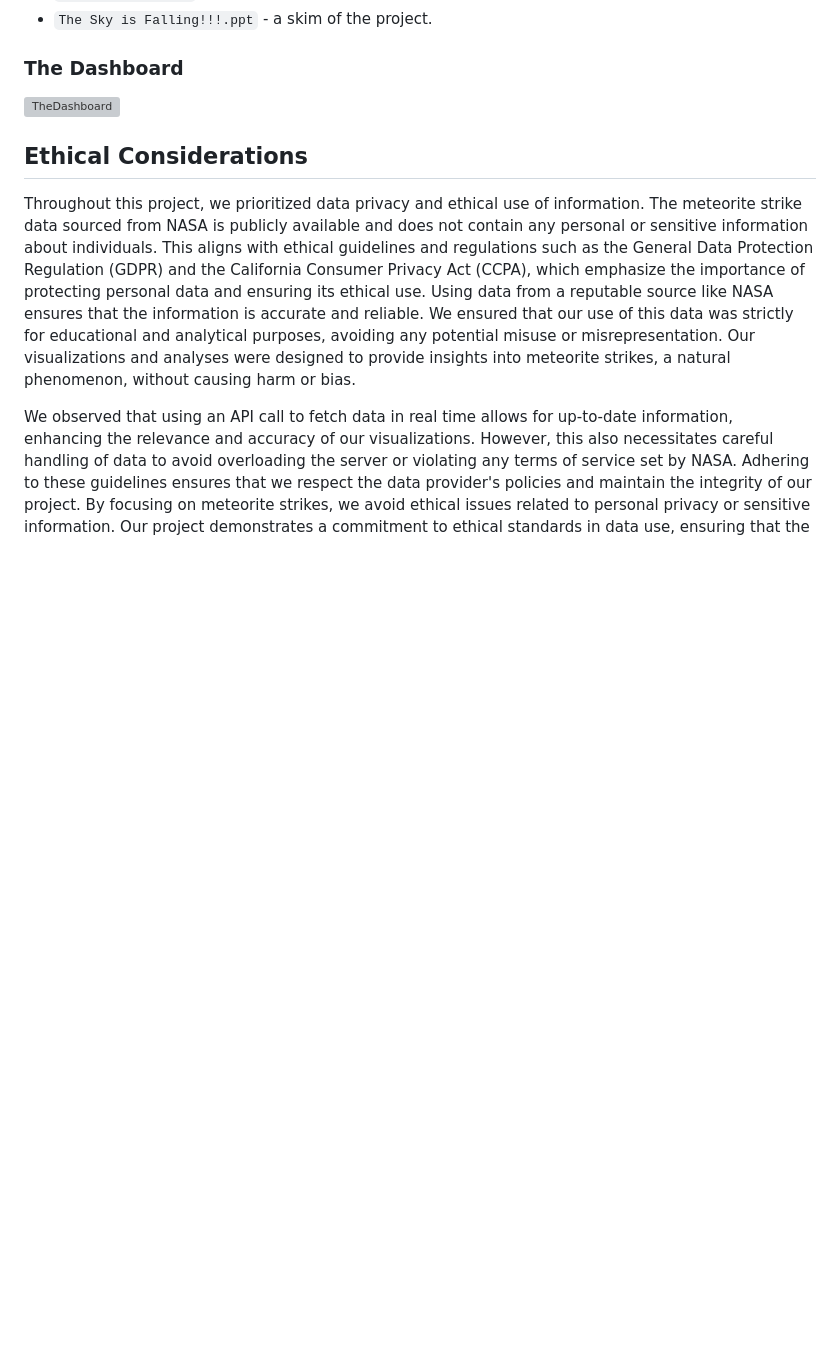
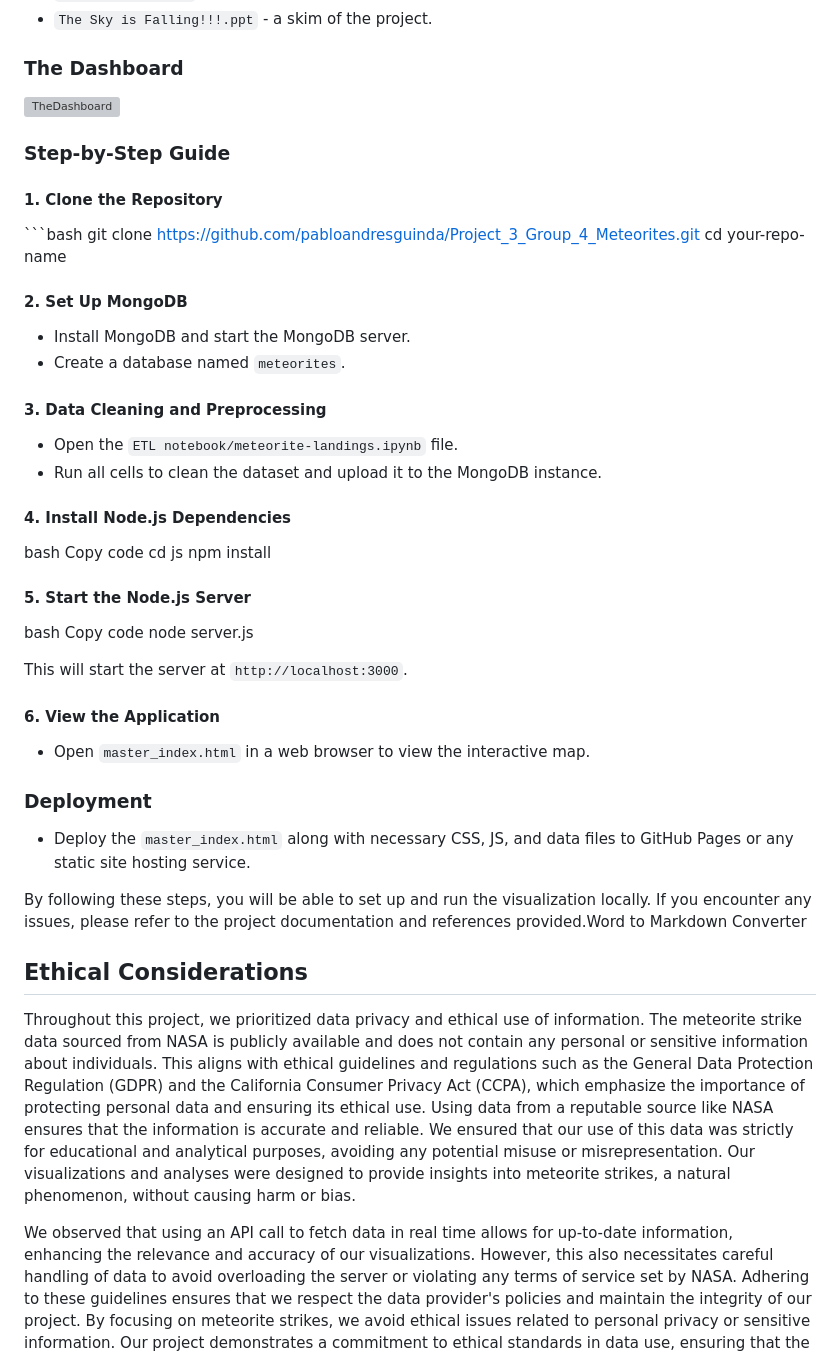
Before and after one commit to onemanlutta/Visualization-GeoJson-Leaflet-Plotly-Project, a Markdown page: README.md, the part around the change. Drawn GitHub-style; blank space fills up the shorter version; grey boxes are pictures that could not be loaded.

Commit message:
Update README.md version 6

```diff
--- a/README.md
+++ b/README.md
@@ -114,6 +114,51 @@ To provide an interactive and educational tool that allows users to explore mete
 ![TheDashboard](https://github.com/pabloandresguinda/Project_3_Group_4_Meteorites/assets/118937365/7163e922-0671-4542-98ec-e46a4ea2ad98)
 
 
+
+### Step-by-Step Guide
+
+#### 1. Clone the Repository
+\`\`\`bash
+git clone https://github.com/pabloandresguinda/Project_3_Group_4_Meteorites.git
+cd your-repo-name
+
+#### 2\. Set Up MongoDB
+
+*   Install MongoDB and start the MongoDB server.
+*   Create a database named `meteorites`.
+
+#### 3\. Data Cleaning and Preprocessing
+
+*   Open the `ETL notebook/meteorite-landings.ipynb` file.
+*   Run all cells to clean the dataset and upload it to the MongoDB instance.
+
+#### 4\. Install Node.js Dependencies
+
+bash
+Copy code
+cd js
+npm install
+
+#### 5\. Start the Node.js Server
+
+bash
+Copy code
+node server.js
+
+This will start the server at `http://localhost:3000`.
+
+#### 6\. View the Application
+
+*   Open `master_index.html` in a web browser to view the interactive map.
+
+### Deployment
+
+*   Deploy the `master_index.html` along with necessary CSS, JS, and data files to GitHub Pages or any static site hosting service.
+
+By following these steps, you will be able to set up and run the visualization locally. If you encounter any issues, please refer to the project documentation and references provided.Word to Markdown Converter
+
+
+
 ## Ethical Considerations
 Throughout this project, we prioritized data privacy and ethical use of information. The meteorite strike data sourced from NASA is publicly available and does not contain any personal or sensitive information about individuals. This aligns with ethical guidelines and regulations such as the General Data Protection Regulation (GDPR) and the California Consumer Privacy Act (CCPA), which emphasize the importance of protecting personal data and ensuring its ethical use. Using data from a reputable source like NASA ensures that the information is accurate and reliable. We ensured that our use of this data was strictly for educational and analytical purposes, avoiding any potential misuse or misrepresentation. Our visualizations and analyses were designed to provide insights into meteorite strikes, a natural phenomenon, without causing harm or bias.
 
```
